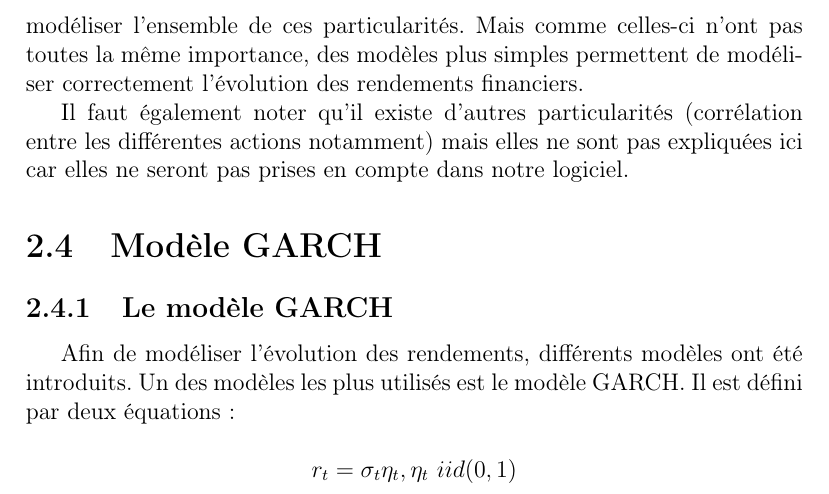
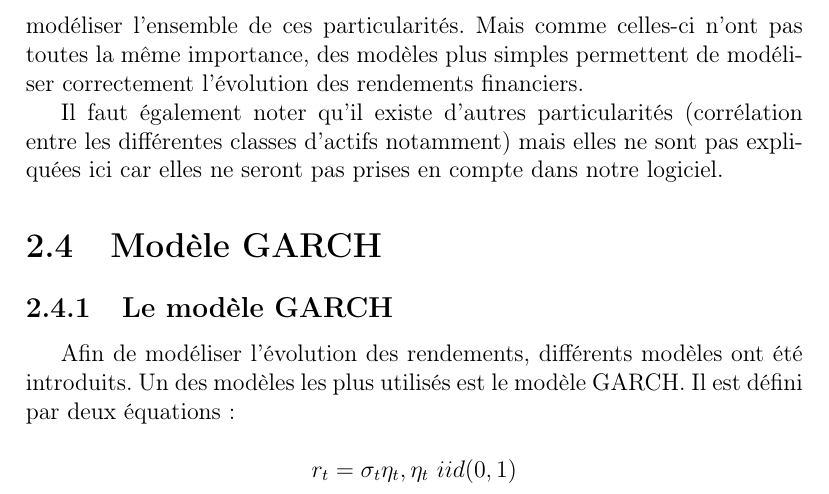
Before and after one commit to pchaigno/varsoft, a LaTeX document (Rapport de Pre-etude/rapport-pre-etude.tex, which reads Rapport de Pre-etude/context-mathematique.tex): part of page 8 of 32, cut so that both start at the same text. Compiled offline with pdfLaTeX.

Commit message:
Changement actions-> actifs

```diff
--- a/Rapport de Pre-etude/context-mathematique.tex
+++ b/Rapport de Pre-etude/context-mathematique.tex
@@ -32,7 +32,7 @@
 		Enfin, une certaine saisonnalité des rendements est parfois observée. En effet, suivant la période de l'année ou suivant le jour, ils seront plus ou moins volatiles.
 		Il n'existe pas à ce jour de modèle permettant de modéliser l'ensemble de ces particularités. Mais comme celles-ci n'ont pas toutes la même importance, des modèles plus simples permettent de modéliser correctement l'évolution des rendements financiers.
 
-		Il faut également noter qu'il existe d'autres particularités (corrélation entre les différentes actions notamment) mais elles ne sont pas expliquées ici car elles ne seront pas prises en compte dans notre logiciel.
+		Il faut également noter qu'il existe d'autres particularités (corrélation entre les différentes classes d'actifs notamment) mais elles ne sont pas expliquées ici car elles ne seront pas prises en compte dans notre logiciel.
 
 
 	\section{Modèle GARCH}
```
